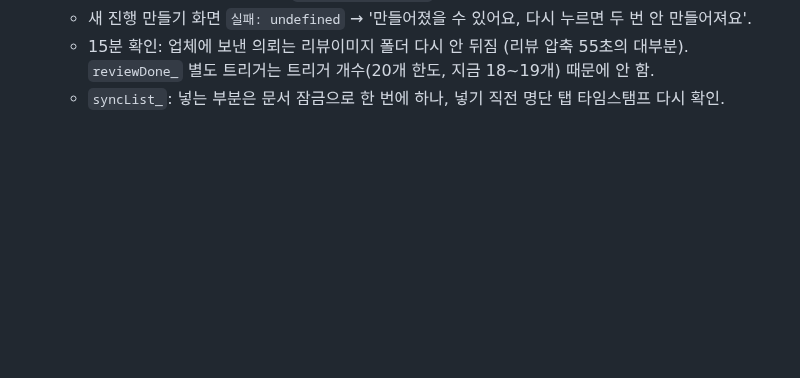
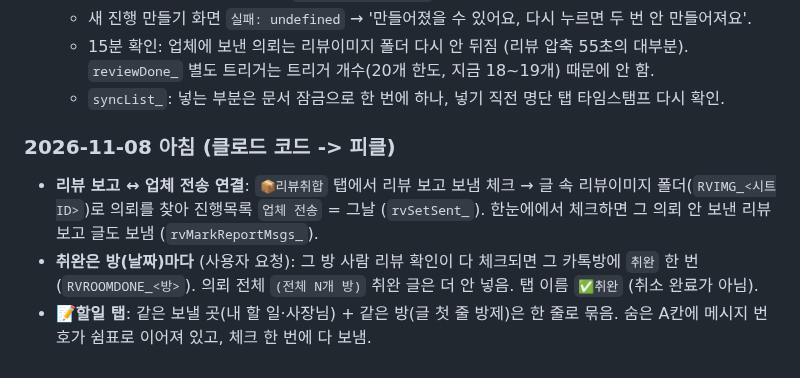
Before and after one commit to sujin-baby/sujin-baby.github.io, a Markdown page: ori/CLAUDE_HANDOVER.md, the part around the change. Rendered like a GitHub page; blank space fills up the shorter version.

Commit message:
인수인계: 리뷰 보고↔업체 전송, 방별 취완, 할일 묶기
Co-Authored-By: Claude Opus 5.5 <noreply@anthropic.com>
Claude-Session: https://claude.ai/code/session_01JykCdfgbXbUFVKbxu5sEcT

```diff
--- a/ori/CLAUDE_HANDOVER.md
+++ b/ori/CLAUDE_HANDOVER.md
@@ -684,3 +684,8 @@
    - 새 진행 만들기 화면 `실패: undefined` → '만들어졌을 수 있어요, 다시 누르면 두 번 안 만들어져요'.
    - 15분 확인: 업체에 보낸 의뢰는 리뷰이미지 폴더 다시 안 뒤짐 (리뷰 압축 55초의 대부분). `reviewDone_` 별도 트리거는 트리거 개수(20개 한도, 지금 18~19개) 때문에 안 함.
    - `syncList_`: 넣는 부분은 문서 잠금으로 한 번에 하나, 넣기 직전 명단 탭 타임스탬프 다시 확인.
+
+### 2026-11-08 아침 (클로드 코드 -> 피클)
+- **리뷰 보고 ↔ 업체 전송 연결**: `📦리뷰취합` 탭에서 리뷰 보고 보냄 체크 → 글 속 리뷰이미지 폴더(`RVIMG_<시트ID>`)로 의뢰를 찾아 진행목록 `업체 전송` = 그날 (`rvSetSent_`). 한눈에에서 체크하면 그 의뢰 안 보낸 리뷰 보고 글도 보냄 (`rvMarkReportMsgs_`).
+- **취완은 방(날짜)마다** (사용자 요청): 그 방 사람 리뷰 확인이 다 체크되면 그 카톡방에 `취완` 한 번 (`RVROOMDONE_<방>`). 의뢰 전체 `(전체 N개 방)` 취완 글은 더 안 넣음. 탭 이름 `✅취완` (취소 완료가 아님).
+- **📝할일 탭**: 같은 보낼 곳(내 할 일·사장님) + 같은 방(글 첫 줄 방제)은 한 줄로 묶음. 숨은 A칸에 메시지 번호가 쉼표로 이어져 있고, 체크 한 번에 다 보냄.
```
